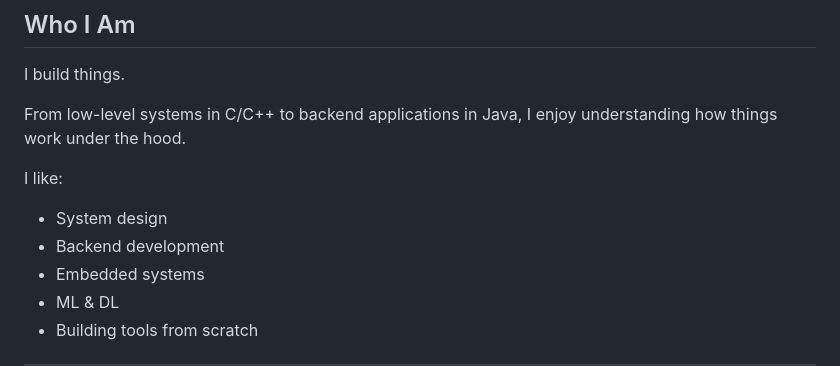
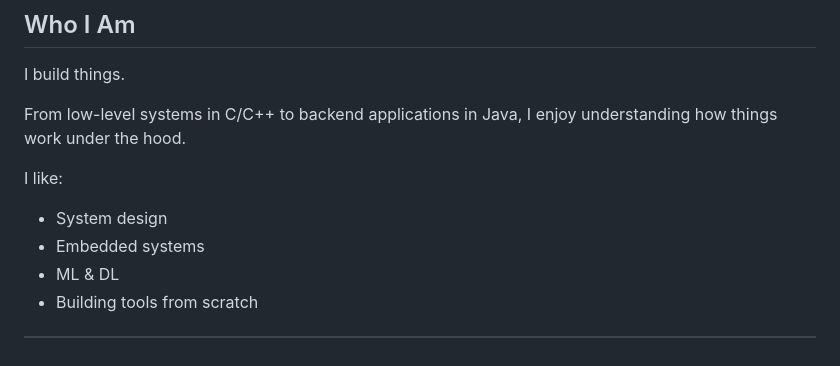
Before and after one commit to DragonDev11/DragonDev11, a Markdown page: README.md, the part around the change. Drawn GitHub-style.

Commit message:
Update interests in README
Removed 'Backend development' from the list of interests.

```diff
--- a/README.md
+++ b/README.md
@@ -14,7 +14,6 @@ I enjoy understanding how things work under the hood.
 
 I like:
 - System design
-- Backend development
 - Embedded systems
 - ML & DL
 - Building tools from scratch
```
